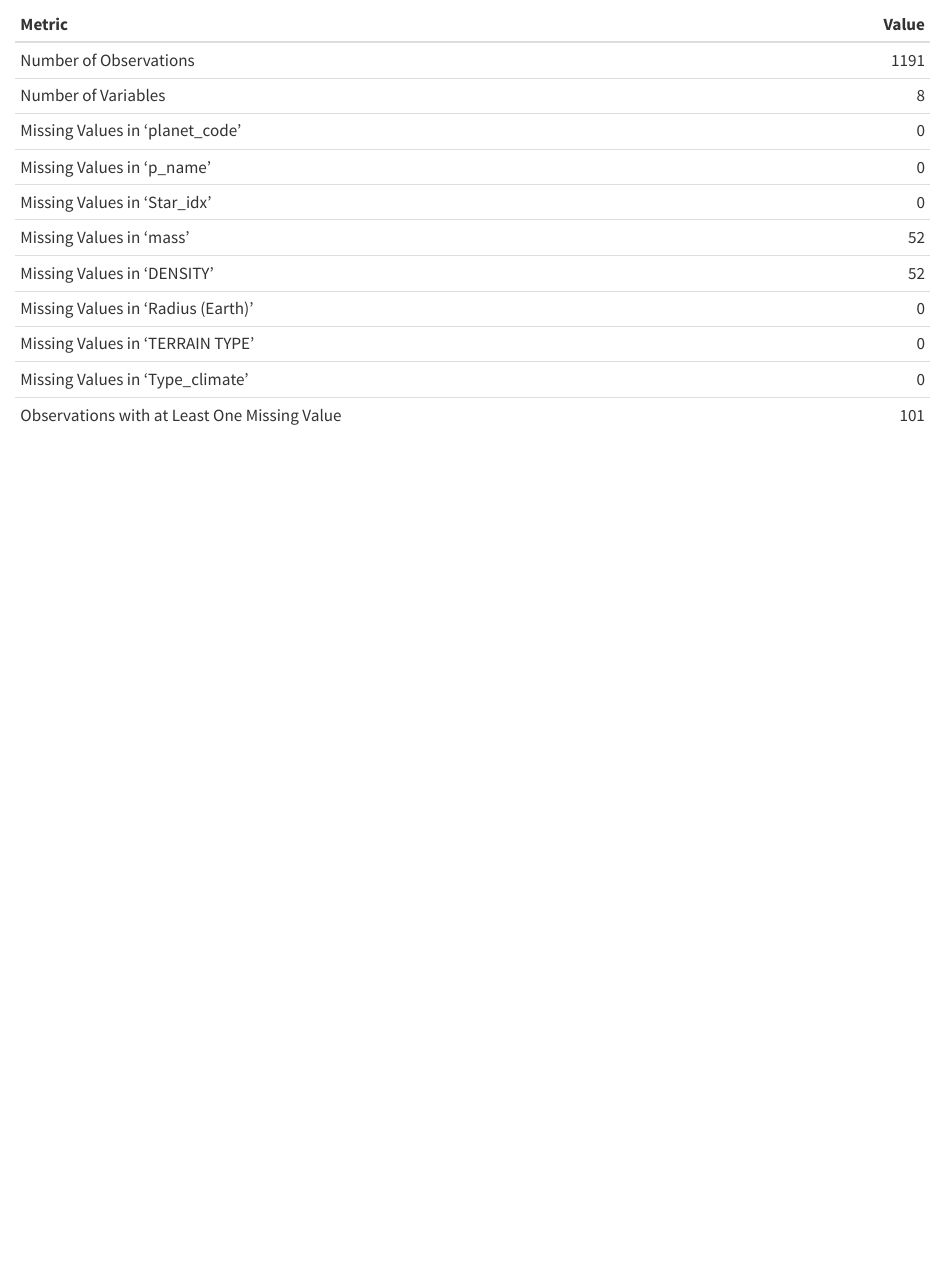
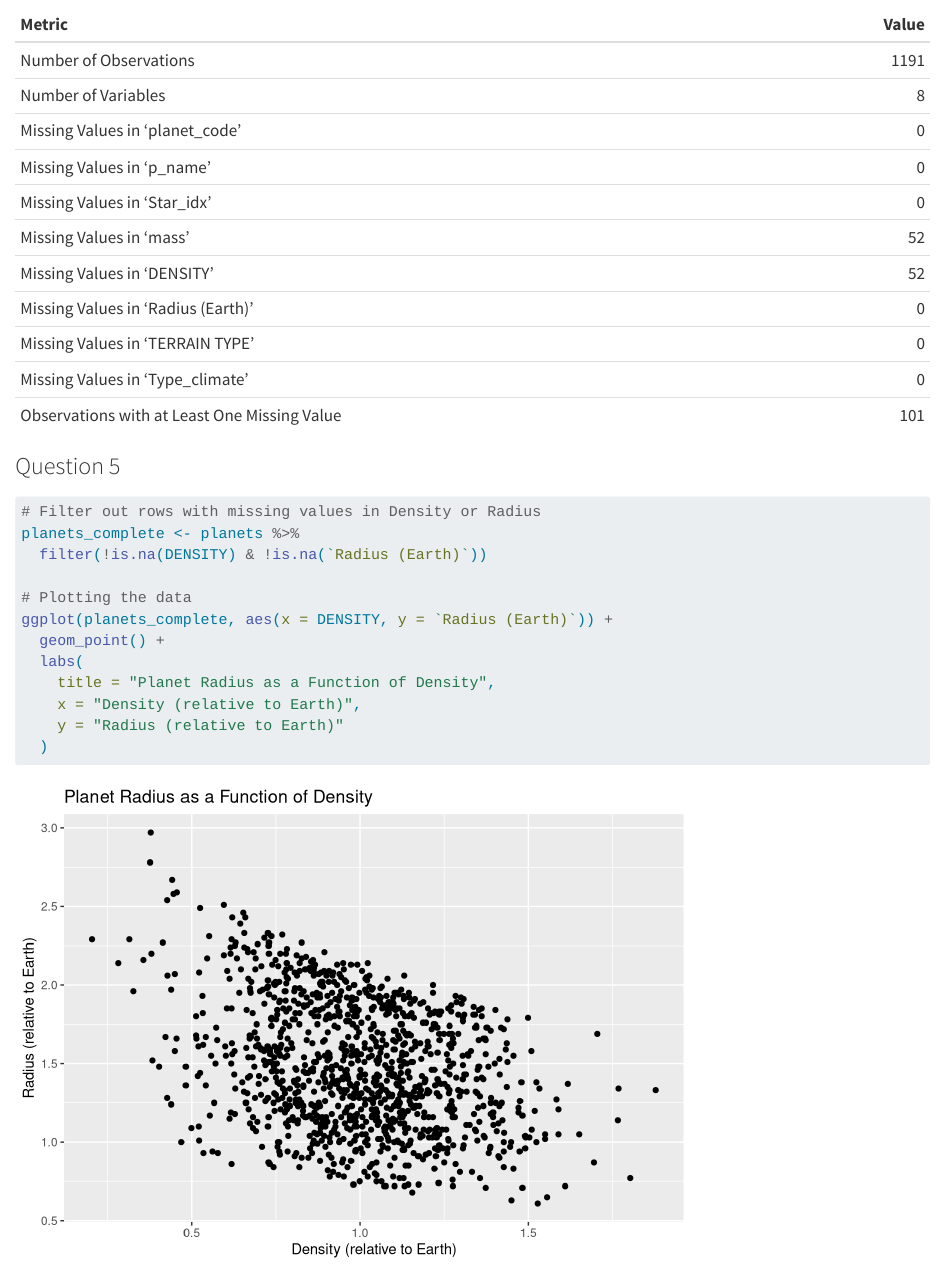
Before and after one commit to kaderrsami/stars, a Quarto document (Kader-Yettefti.qmd): the page in a window 1100 px wide, from 2440 px down. Rendered offline with R 4.5, knitr and Pandoc in place of Quarto, with nearby package versions; some code elsewhere in the file could not run offline.

Commit message:
Question 5

````diff
--- a/Kader-Yettefti.qmd
+++ b/Kader-Yettefti.qmd
@@ -96,3 +97,19 @@ table_data <- data.frame(
 # Create the table using kable
 kable(table_data, format = "markdown", col.names = c("Metric", "Value"))
 ```
+### Question 5
+
+```{r}
+# Filter out rows with missing values in Density or Radius
+planets_complete <- planets %>%
+  filter(!is.na(DENSITY) & !is.na(`Radius (Earth)`))
+
+# Plotting the data
+ggplot(planets_complete, aes(x = DENSITY, y = `Radius (Earth)`)) +
+  geom_point() +
+  labs(
+    title = "Planet Radius as a Function of Density",
+    x = "Density (relative to Earth)",
+    y = "Radius (relative to Earth)"
+  )
+```
````
Also changed, not shown: Kader-Yettefti.qmd (1 more changed lines).
